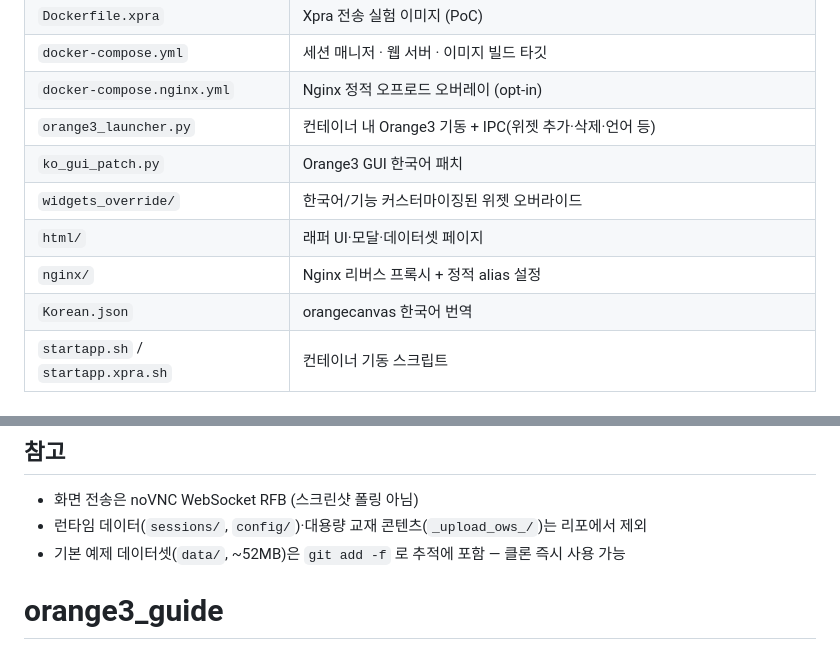
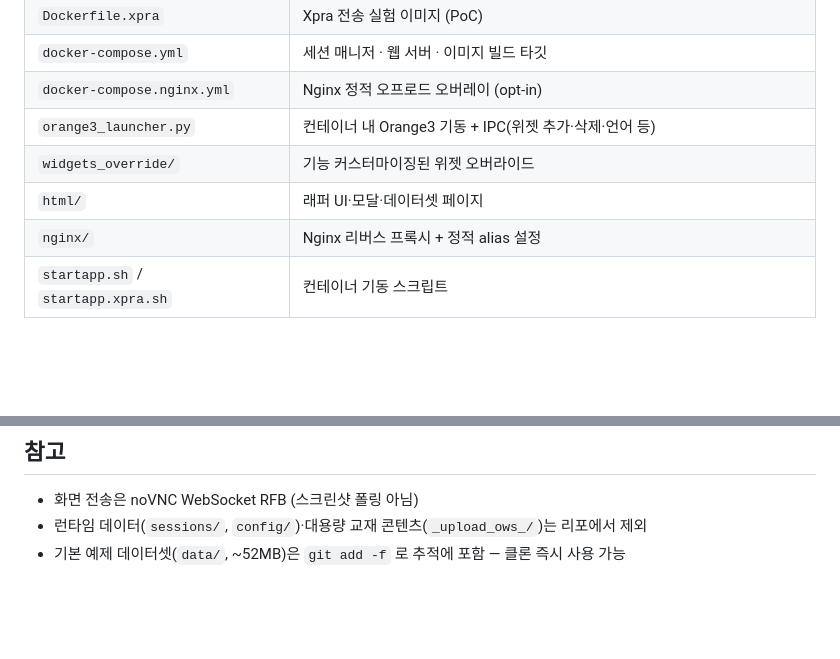
Before and after one commit to ebsorange-dev/orange3_guide, a Markdown page: README.md, 2 parts joined by grey strips. Drawn GitHub-style; blank space fills up the shorter version.

Commit message:
README 정리: 삭제된 파일 참조 및 중복 헤더 제거
ko_gui_patch.py, Korean.json 항목 제거 / 하단 중복 # orange3_guide 제거

Co-Authored-By: Claude Sonnet 4.6 <noreply@anthropic.com>

```diff
--- a/README.md
+++ b/README.md
@@ -15,11 +15,9 @@ Orange3 웹 배포 — Docker 기반 한국어 Orange3 GUI를 브라우저에서
 | `docker-compose.yml` | 세션 매니저 · 웹 서버 · 이미지 빌드 타깃 |
 | `docker-compose.nginx.yml` | Nginx 정적 오프로드 오버레이 (opt-in) |
 | `orange3_launcher.py` | 컨테이너 내 Orange3 기동 + IPC(위젯 추가·삭제·언어 등) |
-| `ko_gui_patch.py` | Orange3 GUI 한국어 패치 |
-| `widgets_override/` | 한국어/기능 커스터마이징된 위젯 오버라이드 |
+| `widgets_override/` | 기능 커스터마이징된 위젯 오버라이드 |
 | `html/` | 래퍼 UI·모달·데이터셋 페이지 |
 | `nginx/` | Nginx 리버스 프록시 + 정적 alias 설정 |
-| `Korean.json` | orangecanvas 한국어 번역 |
 | `startapp.sh` / `startapp.xpra.sh` | 컨테이너 기동 스크립트 |
 
 ## 설정
@@ -77,4 +75,3 @@ GCE 리눅스 VM 으로 외부 공개하려면 [`deploy/gce/README.md`](deploy/g
 - 화면 전송은 noVNC WebSocket RFB (스크린샷 폴링 아님)
 - 런타임 데이터(`sessions/`, `config/`)·대용량 교재 콘텐츠(`_upload_ows_/`)는 리포에서 제외
 - 기본 예제 데이터셋(`data/`, ~52MB)은 `git add -f` 로 추적에 포함 — 클론 즉시 사용 가능
-# orange3_guide
```
